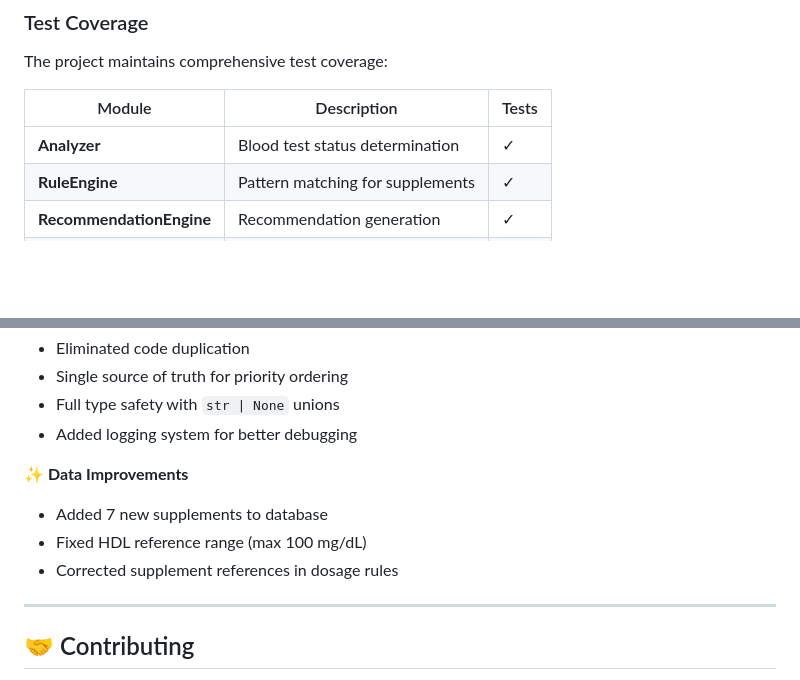
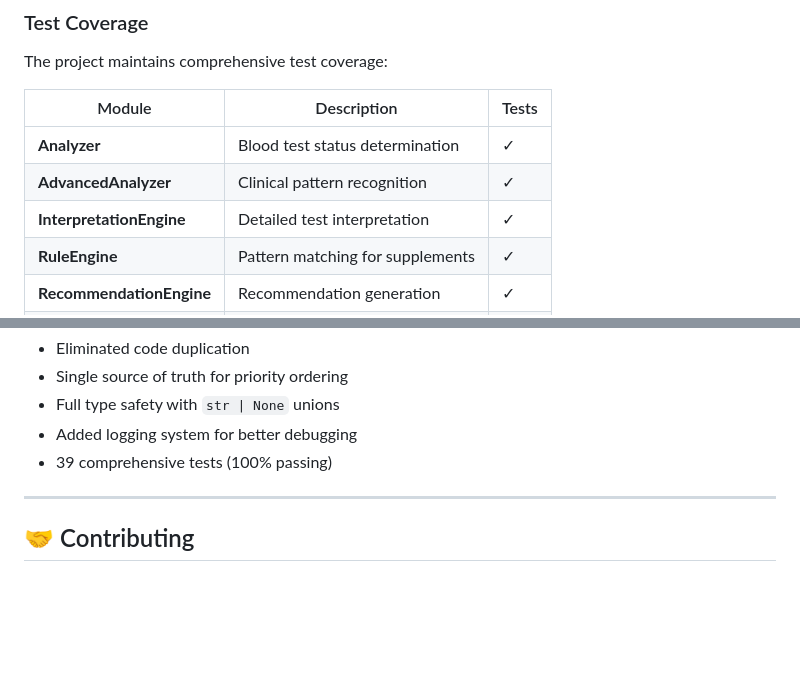
Before and after one commit to WielkiKrzych/medical_supplement_advisor, a Markdown page: README.md, 2 parts joined by grey strips. Rendered like a GitHub page; blank space fills up the shorter version.

```diff
--- a/README.md
+++ b/README.md
@@ -309,6 +350,8 @@ The project maintains comprehensive test coverage:
 | Module | Description | Tests |
 |--------|-------------|-------|
 | **Analyzer** | Blood test status determination | ✓ |
+| **AdvancedAnalyzer** | Clinical pattern recognition | ✓ |
+| **InterpretationEngine** | Detailed test interpretation | ✓ |
 | **RuleEngine** | Pattern matching for supplements | ✓ |
 | **RecommendationEngine** | Recommendation generation | ✓ |
 | **Models** | Pydantic data model validation | ✓ |
@@ -393,11 +444,7 @@ git push
 - Single source of truth for priority ordering
 - Full type safety with `str | None` unions
 - Added logging system for better debugging
-
-✨ **Data Improvements**
-- Added 7 new supplements to database
-- Fixed HDL reference range (max 100 mg/dL)
-- Corrected supplement references in dosage rules
+- 39 comprehensive tests (100% passing)
 
 ---
 
```
Also changed, not shown: other parts of README.md (+64 -15 lines).
